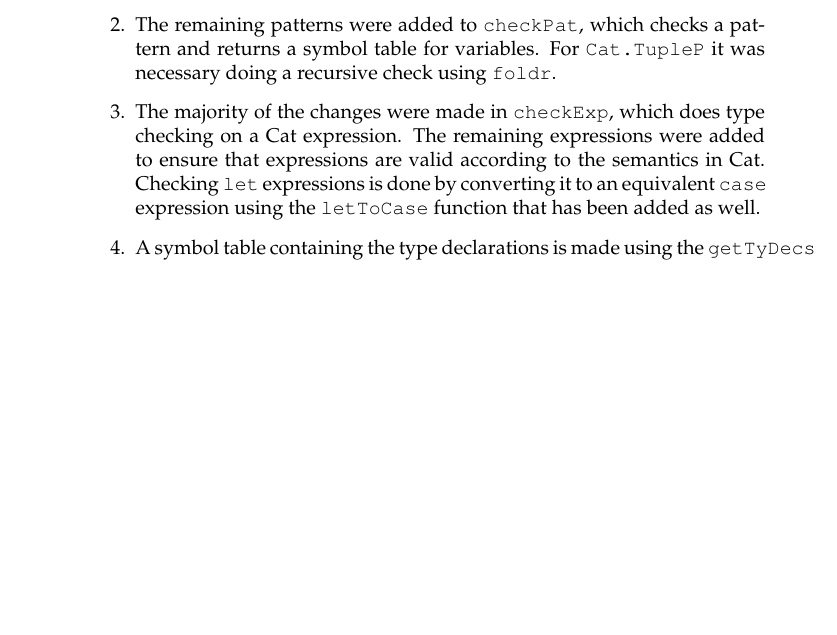
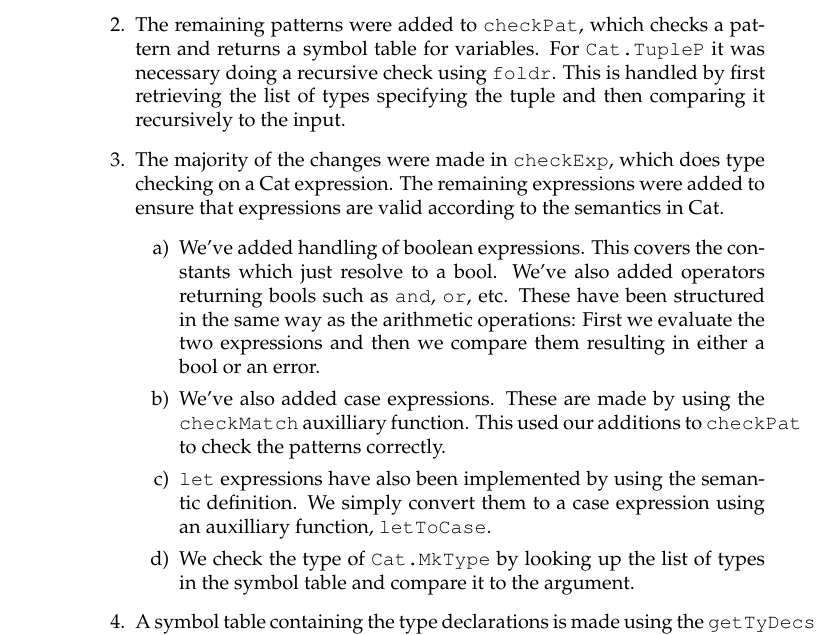
Before and after one commit to Eckankar/G-opgave, a LaTeX thesis (G/rapport/root.tex, which reads G/rapport/type.tex): part of page 5 of 11, cut so that both start at the same text, the shorter picture padded with empty space. Compiled offline with pdfLaTeX.

Commit message:
more report for the type checker

```diff
--- a/G/rapport/type.tex
+++ b/G/rapport/type.tex
@@ -11,15 +11,38 @@ were made made to implement the remainder of the Cat language:
         The remaining patterns were added to \texttt{checkPat}, which
         checks a pattern and returns a symbol table for variables. For
         \texttt{Cat.TupleP} it was necessary doing a recursive check using
-        \texttt{foldr}.
+        \texttt{foldr}. This is handled by first retrieving the list of types
+        specifying the tuple and then comparing it recursively to the input.
     }
     \item {
         The majority of the changes were made in \texttt{checkExp}, which does
         type checking on a Cat expression. The remaining expressions were
         added to ensure that expressions are valid according to the semantics
-        in Cat. Checking \texttt{let} expressions is done by converting it to
-        an equivalent \texttt{case} expression using the \texttt{letToCase}
-        function that has been added as well.
+        in Cat.
+        \begin{enumerate}
+        \item {
+            We've added handling of boolean expressions. This covers the
+            constants which just resolve to a bool. We've also added operators
+            returning bools such as \texttt{and}, \texttt{or}, etc. These
+            have been structured in the same way as the arithmetic operations:
+            First we evaluate the two expressions and then we compare them
+            resulting in either a bool or an error.
+        }
+        \item {
+            We've also added case expressions. These are made by using the
+            \texttt{checkMatch} auxilliary function. This used our additions to
+            \texttt{checkPat} to check the patterns correctly.
+        }
+        \item {
+            \texttt{let} expressions have also been implemented by using the
+            semantic definition. We simply convert them to a case expression
+            using an auxilliary function, \texttt{letToCase}.
+        }
+        \item {
+            We check the type of \texttt{Cat.MkType} by looking up the list of
+            types in the symbol table and compare it to the argument.
+        }
+        \end{enumerate}
     }
     \item {
         A symbol table containing the type declarations is made using the
```
